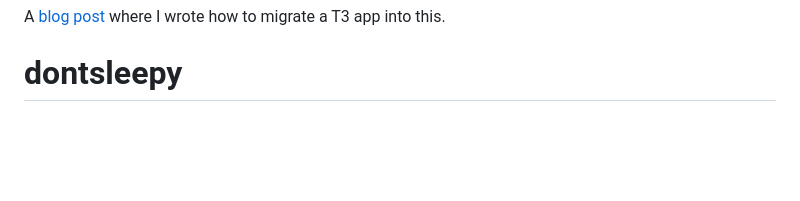
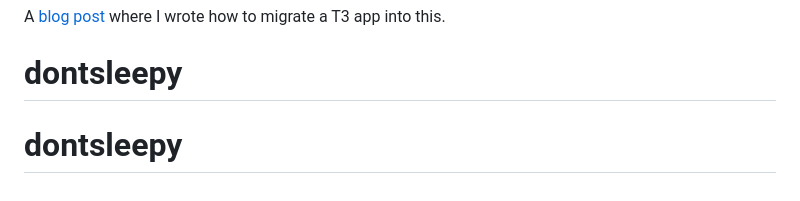
Before and after one commit to WesleyKelvy/dontsleepy, a Markdown page: README.md, the part around the change. Drawn GitHub-style; blank space fills up the shorter version.

```diff
--- a/README.md
+++ b/README.md
@@ -269,3 +269,4 @@ The stack originates from [create-t3-app](https://github.com/t3-oss/create-t3-ap
 
 A [blog post](https://jumr.dev/blog/t3-turbo) where I wrote how to migrate a T3 app into this.
 # dontsleepy
+# dontsleepy
```
